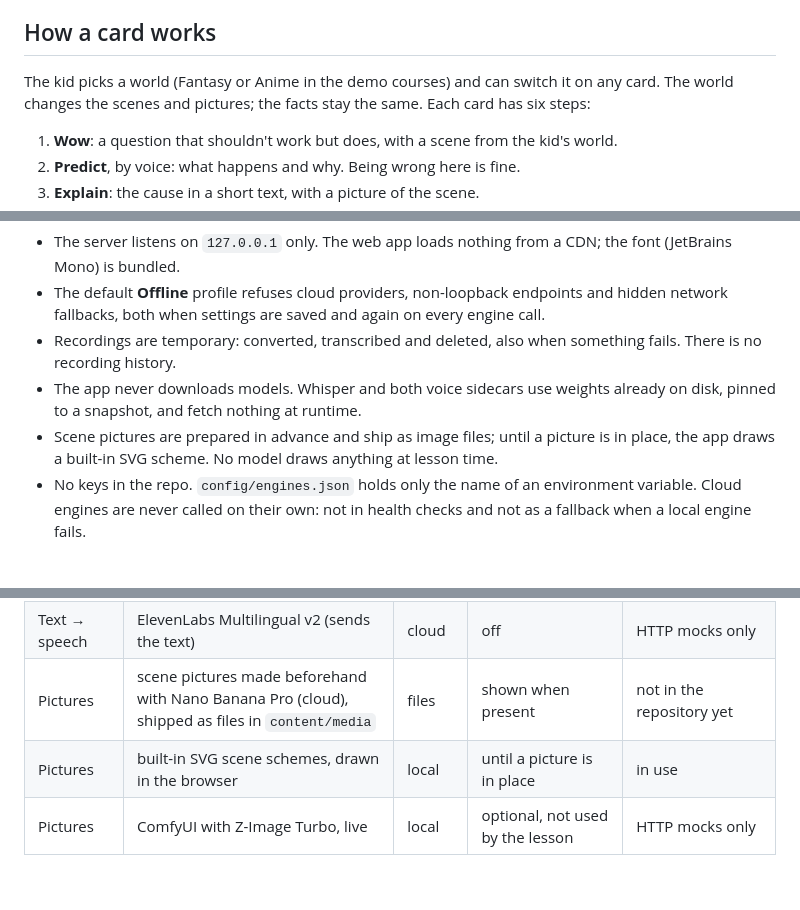
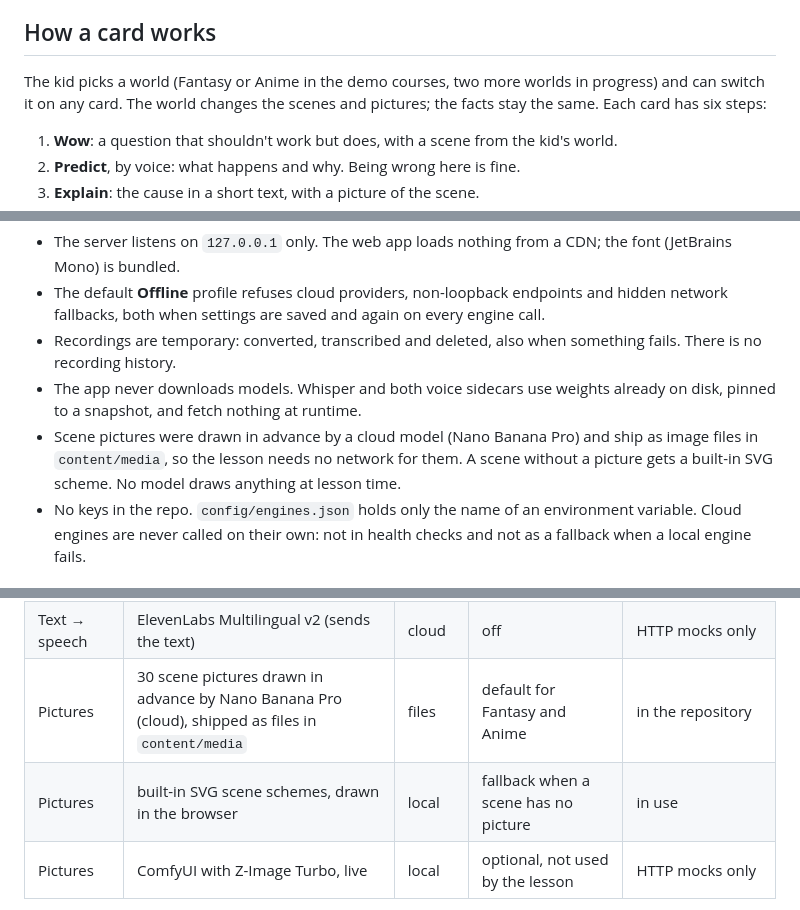
Before and after one commit to postnikov/understandity, a Markdown page: README.md, 3 parts joined by grey strips. Drawn GitHub-style; blank space fills up the shorter version.

Commit message:
docs: images in repo (nano banana pro), kokoro voice in demo script, two worlds in progress
Co-Authored-By: Claude Opus 5.5 <noreply@anthropic.com>

```diff
--- a/README.md
+++ b/README.md
@@ -12,7 +12,7 @@ Built at Hacktoberfest Hack Day Barcelona on 24.10.2026 by Max Postnikov with a
 
 ## How a card works
 
-The kid picks a world (Fantasy or Anime in the demo courses) and can switch it on any card. The world changes the scenes and pictures; the facts stay the same. Each card has six steps:
+The kid picks a world (Fantasy or Anime in the demo courses, two more worlds in progress) and can switch it on any card. The world changes the scenes and pictures; the facts stay the same. Each card has six steps:
 
 1. **Wow**: a question that shouldn't work but does, with a scene from the kid's world.
 2. **Predict**, by voice: what happens and why. Being wrong here is fine.
@@ -35,7 +35,7 @@ What the code does about it:
 - The default **Offline** profile refuses cloud providers, non-loopback endpoints and hidden network fallbacks, both when settings are saved and again on every engine call.
 - Recordings are temporary: converted, transcribed and deleted, also when something fails. There is no recording history.
 - The app never downloads models. Whisper and both voice sidecars use weights already on disk, pinned to a snapshot, and fetch nothing at runtime.
-- Scene pictures are prepared in advance and ship as image files; until a picture is in place, the app draws a built-in SVG scheme. No model draws anything at lesson time.
+- Scene pictures were drawn in advance by a cloud model (Nano Banana Pro) and ship as image files in `content/media`, so the lesson needs no network for them. A scene without a picture gets a built-in SVG scheme. No model draws anything at lesson time.
 - No keys in the repo. `config/engines.json` holds only the name of an environment variable. Cloud engines are never called on their own: not in health checks and not as a fallback when a local engine fails.
 
 ## Architecture
@@ -87,8 +87,8 @@ server    127.0.0.1:8787                 Hono on Node 22
 | Text → speech | Qwen3-TTS 1.7B (8-bit MLX), voice Aiden | local | default for Russian (voice by language) | live |
 | Text → speech | macOS `say` | local | emergency, picked on the Engines screen | live |
 | Text → speech | ElevenLabs Multilingual v2 (sends the text) | cloud | off | HTTP mocks only |
-| Pictures | scene pictures made beforehand with Nano Banana Pro (cloud), shipped as files in `content/media` | files | shown when present | not in the repository yet |
-| Pictures | built-in SVG scene schemes, drawn in the browser | local | until a picture is in place | in use |
+| Pictures | 30 scene pictures drawn in advance by Nano Banana Pro (cloud), shipped as files in `content/media` | files | default for Fantasy and Anime | in the repository |
+| Pictures | built-in SVG scene schemes, drawn in the browser | local | fallback when a scene has no picture | in use |
 | Pictures | ComfyUI with Z-Image Turbo, live | local | optional, not used by the lesson | HTTP mocks only |
 
 Cloud providers are `enabled: false` in the config, and the Offline profile refuses them even when enabled. Using one is explicit: switch to the Online profile, set `enabled: true`, put the key in the environment variable named by `secretEnv` (`GEMINI_API_KEY`, `ELEVENLABS_API_KEY`) and pick the provider on the Engines screen. For a stock ComfyUI, set `apiMode: native`, `secretEnv: null` and its endpoint in `config/engines.json`.
```
Also changed, not shown: other parts of README.md (+3 -2 lines).
